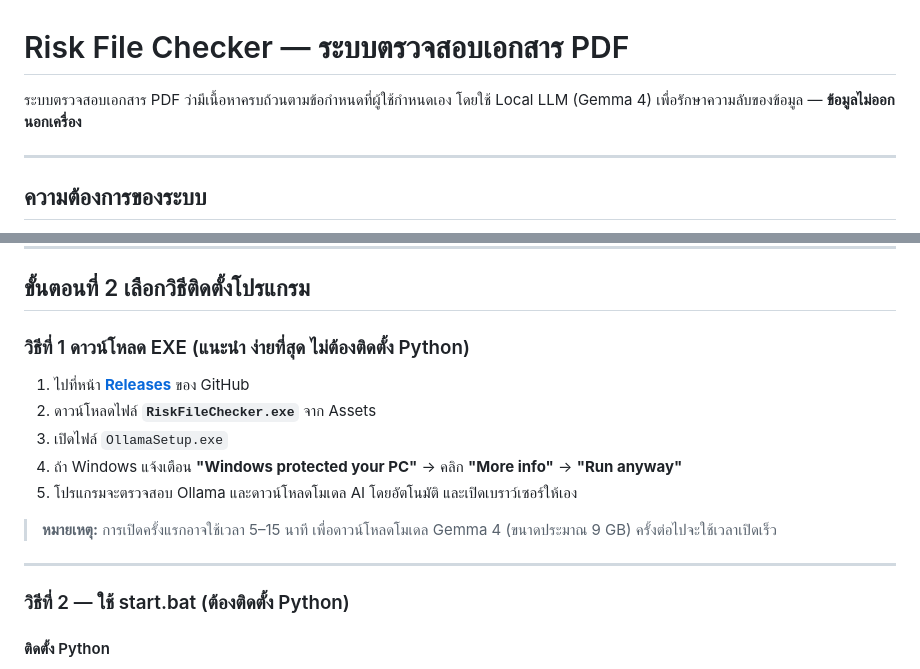
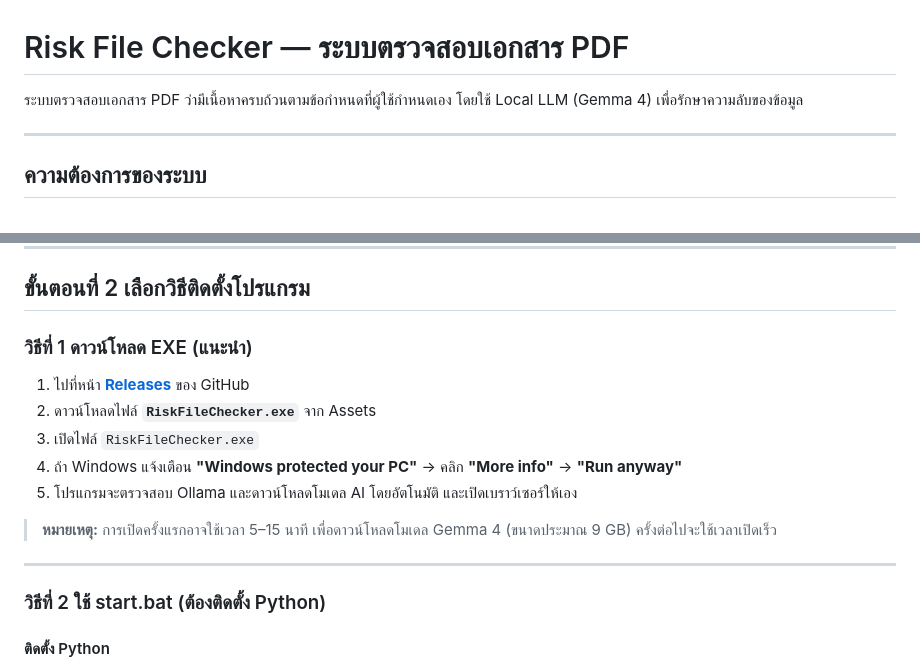
Before and after one commit to Portrate/EGAT-Risk-File-Checker, a Markdown page: README.md, 2 parts joined by grey strips. GitHub-like rendering.

```diff
--- a/README.md
+++ b/README.md
@@ -1,7 +1,7 @@
 # Risk File Checker — ระบบตรวจสอบเอกสาร PDF
 
 ระบบตรวจสอบเอกสาร PDF ว่ามีเนื้อหาครบถ้วนตามข้อกำหนดที่ผู้ใช้กำหนดเอง
-โดยใช้ Local LLM (Gemma 4) เพื่อรักษาความลับของข้อมูล — **ข้อมูลไม่ออกนอกเครื่อง**
+โดยใช้ Local LLM (Gemma 4) เพื่อรักษาความลับของข้อมูล
 
 ---
 
@@ -31,5 +31,5 @@ Ollama คือโปรแกรมที่ใช้รัน AI บนเค
 
 ## ขั้นตอนที่ 2 เลือกวิธีติดตั้งโปรแกรม
 
-### วิธีที่ 1 ดาวน์โหลด EXE (แนะนำ ง่ายที่สุด ไม่ต้องติดตั้ง Python)
+### วิธีที่ 1 ดาวน์โหลด EXE (แนะนำ)
 
@@ -37,5 +37,5 @@ Ollama คือโปรแกรมที่ใช้รัน AI บนเค
 2. ดาวน์โหลดไฟล์ **`RiskFileChecker.exe`** จาก Assets
-3. เปิดไฟล์ `OllamaSetup.exe`
+3. เปิดไฟล์ `RiskFileChecker.exe`
 4. ถ้า Windows แจ้งเตือน **"Windows protected your PC"** → คลิก **"More info"** → **"Run anyway"**
 5. โปรแกรมจะตรวจสอบ Ollama และดาวน์โหลดโมเดล AI โดยอัตโนมัติ และเปิดเบราว์เซอร์ให้เอง
 
@@ -44,7 +44,7 @@ Ollama คือโปรแกรมที่ใช้รัน AI บนเค
 
 ---
 
-### วิธีที่ 2 — ใช้ start.bat (ต้องติดตั้ง Python)
+### วิธีที่ 2 ใช้ start.bat (ต้องติดตั้ง Python)
 
 #### ติดตั้ง Python
 
```
Also changed, not shown: other parts of README.md (+1 -1 lines).
